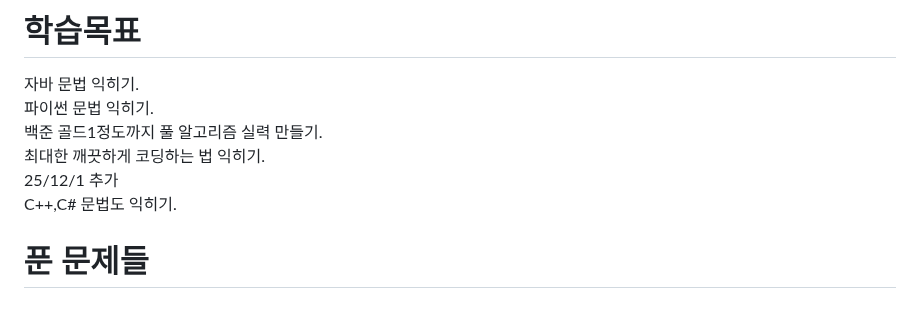
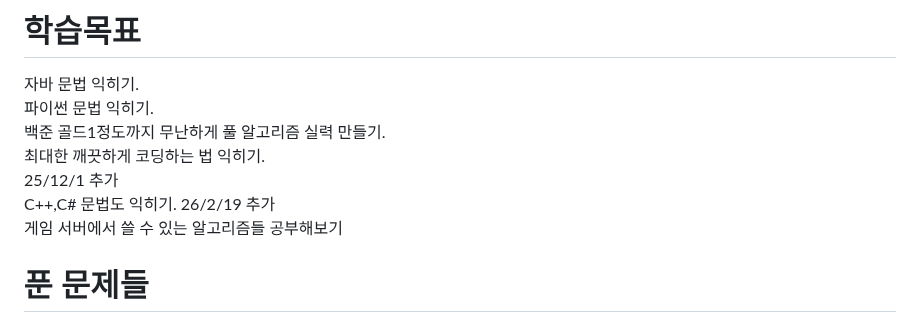
Before and after one commit to SiRyus1111/Baek-Joon, a Markdown page: README.md, the part around the change. GitHub-like rendering.

Commit message:
README.md 업데이트

```diff
--- a/README.md
+++ b/README.md
@@ -6,10 +6,12 @@
 # 학습목표
 자바 문법 익히기.
 파이썬 문법 익히기.
-백준 골드1정도까지 풀 알고리즘 실력 만들기.
+백준 골드1정도까지 무난하게 풀 알고리즘 실력 만들기.
 최대한 깨끗하게 코딩하는 법 익히기.
 25/12/1 추가
 C++,C# 문법도 익히기.
+26/2/19 추가
+게임 서버에서 쓸 수 있는 알고리즘들 공부해보기
 # 푼 문제들
 2025.10.13일까지는 기록이 없습니다.
 날짜|문제번호|난이도|문제이름|분류|푼 횟수|
```
